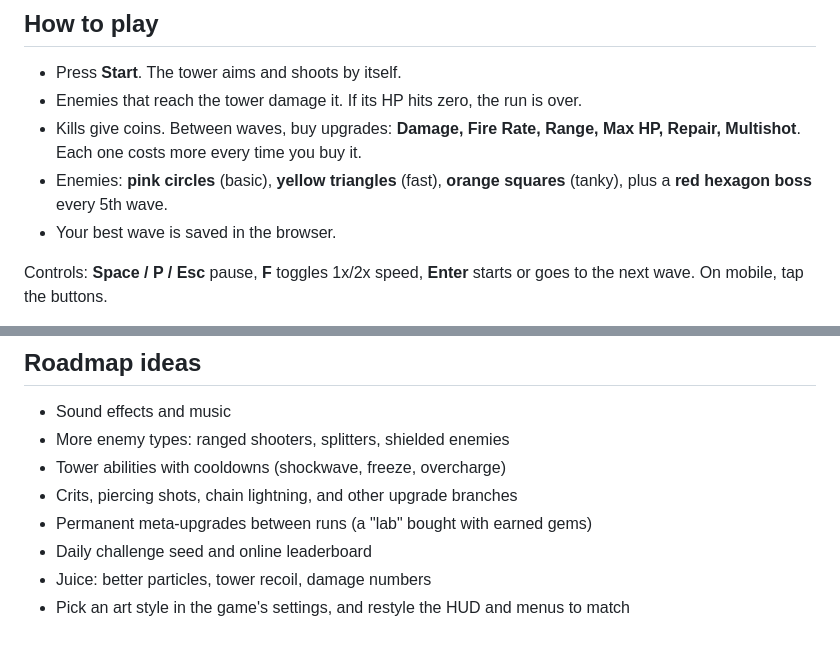
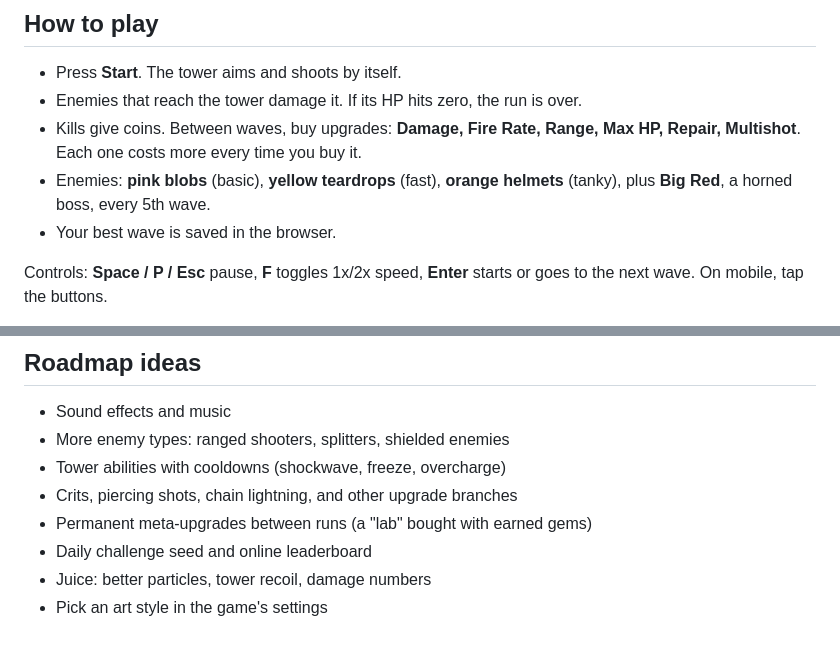
Before and after one commit to awsumbtech/last-stand-tower, a Markdown page: README.md, 2 parts joined by grey strips. Drawn GitHub-style.

```diff
--- a/README.md
+++ b/README.md
@@ -13,7 +13,7 @@ A small "last stand" tower defense game for the browser. Your tower sits in the
 - Press **Start**. The tower aims and shoots by itself.
 - Enemies that reach the tower damage it. If its HP hits zero, the run is over.
 - Kills give coins. Between waves, buy upgrades: **Damage, Fire Rate, Range, Max HP, Repair, Multishot**. Each one costs more every time you buy it.
-- Enemies: **pink circles** (basic), **yellow triangles** (fast), **orange squares** (tanky), plus a **red hexagon boss** every 5th wave.
+- Enemies: **pink blobs** (basic), **yellow teardrops** (fast), **orange helmets** (tanky), plus **Big Red**, a horned boss, every 5th wave.
 - Your best wave is saved in the browser.
 
 Controls: **Space / P / Esc** pause, **F** toggles 1x/2x speed, **Enter** starts or goes to the next wave. On mobile, tap the buttons.
@@ -79,4 +80,4 @@ the new version (and add any new files to its `PRECACHE` list).
 - Permanent meta-upgrades between runs (a "lab" bought with earned gems)
 - Daily challenge seed and online leaderboard
 - Juice: better particles, tower recoil, damage numbers
-- Pick an art style in the game's settings, and restyle the HUD and menus to match
+- Pick an art style in the game's settings
```
Also changed, not shown: other parts of README.md (+8 -7 lines).
